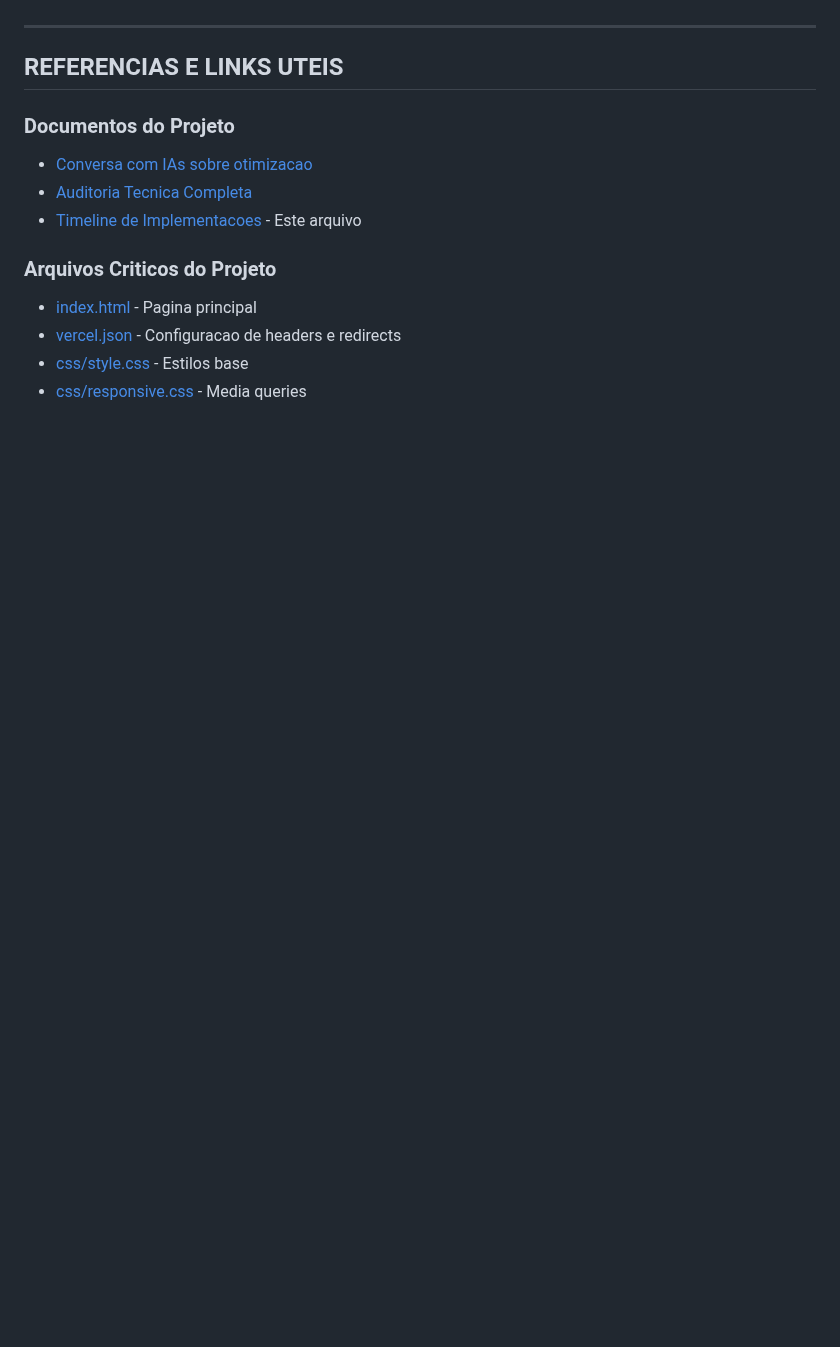
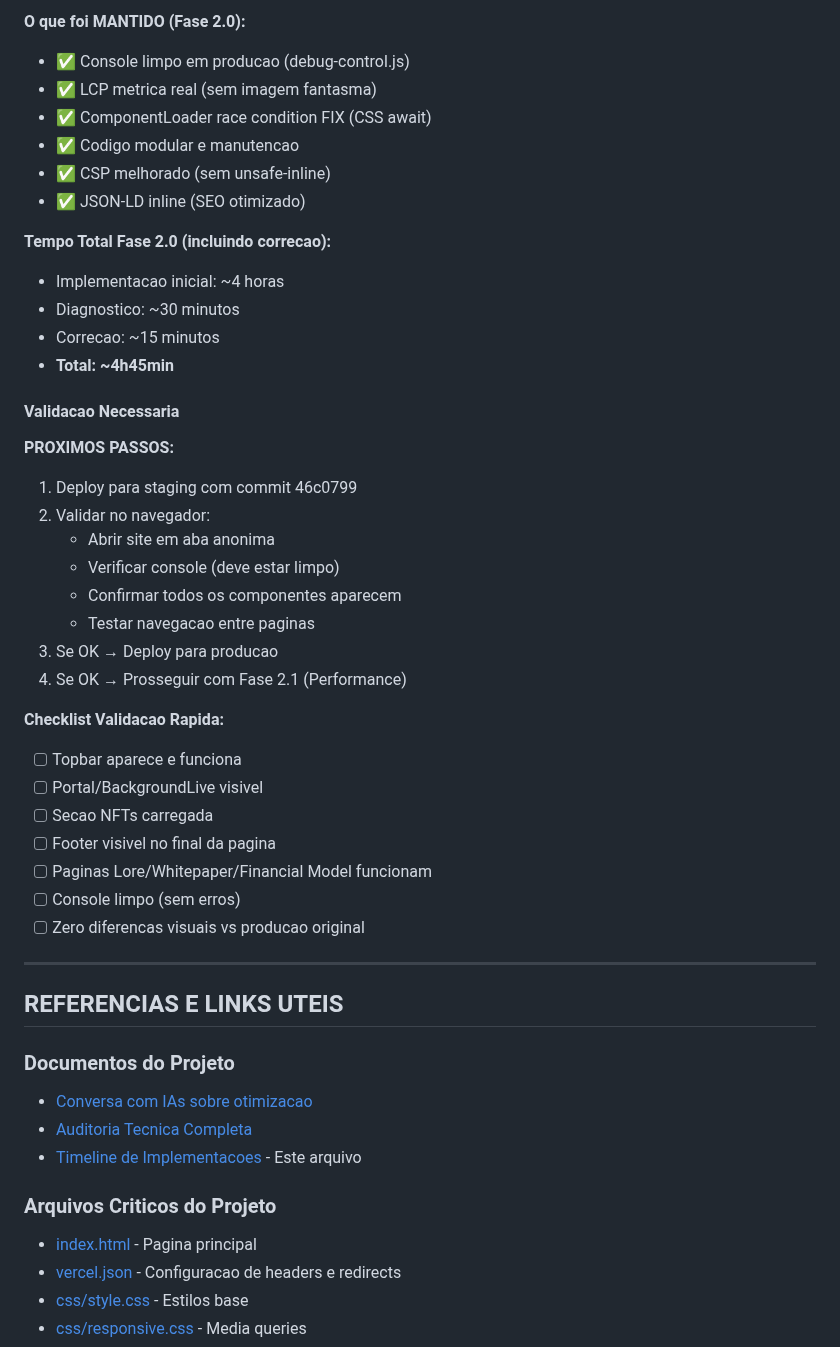
Before and after one commit to PlayAscendria/ascendria-site, a Markdown page: doc/timeline.md, the part around one of its changes. Drawn GitHub-style; blank space fills up the shorter version.

```diff
--- a/doc/timeline.md
+++ b/doc/timeline.md
@@ -690,3 +753,37 @@ Os 3 fallbacks do footer em [js/dom-handlers.js](../js/dom-handlers.js) podem se
+**O que foi MANTIDO (Fase 2.0):**
+- ✅ Console limpo em producao (debug-control.js)
+- ✅ LCP metrica real (sem imagem fantasma)
+- ✅ ComponentLoader race condition FIX (CSS await)
+- ✅ Codigo modular e manutencao
+- ✅ CSP melhorado (sem unsafe-inline)
+- ✅ JSON-LD inline (SEO otimizado)
+
+**Tempo Total Fase 2.0 (incluindo correcao):**
+- Implementacao inicial: ~4 horas
+- Diagnostico: ~30 minutos
+- Correcao: ~15 minutos
+- **Total: ~4h45min**
+
+#### Validacao Necessaria
+
+**PROXIMOS PASSOS:**
+1. Deploy para staging com commit 46c0799
+2. Validar no navegador:
+   - Abrir site em aba anonima
+   - Verificar console (deve estar limpo)
+   - Confirmar todos os componentes aparecem
+   - Testar navegacao entre paginas
+3. Se OK → Deploy para producao
+4. Se OK → Prosseguir com Fase 2.1 (Performance)
+
+**Checklist Validacao Rapida:**
+- [ ] Topbar aparece e funciona
+- [ ] Portal/BackgroundLive visivel
+- [ ] Secao NFTs carregada
+- [ ] Footer visivel no final da pagina
+- [ ] Paginas Lore/Whitepaper/Financial Model funcionam
+- [ ] Console limpo (sem erros)
+- [ ] Zero diferencas visuais vs producao original
 
 ---
 
```
Also changed, not shown: other parts of doc/timeline.md (+65 -2 lines).
